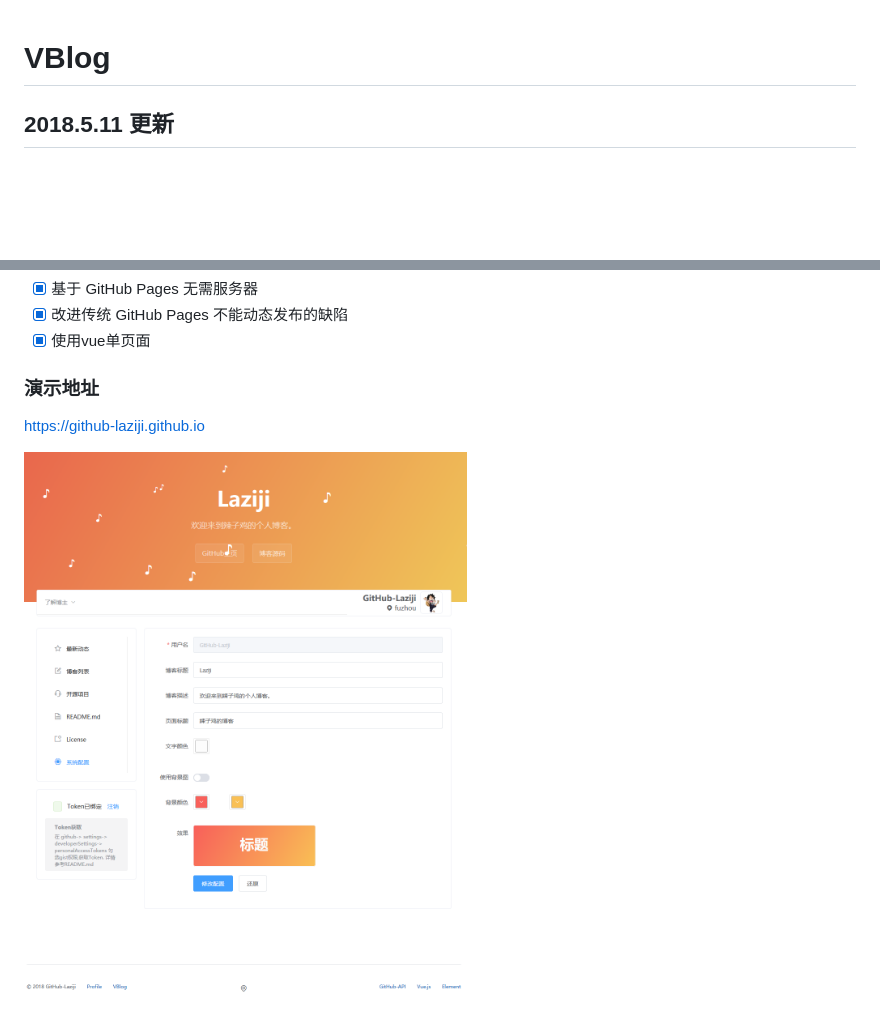
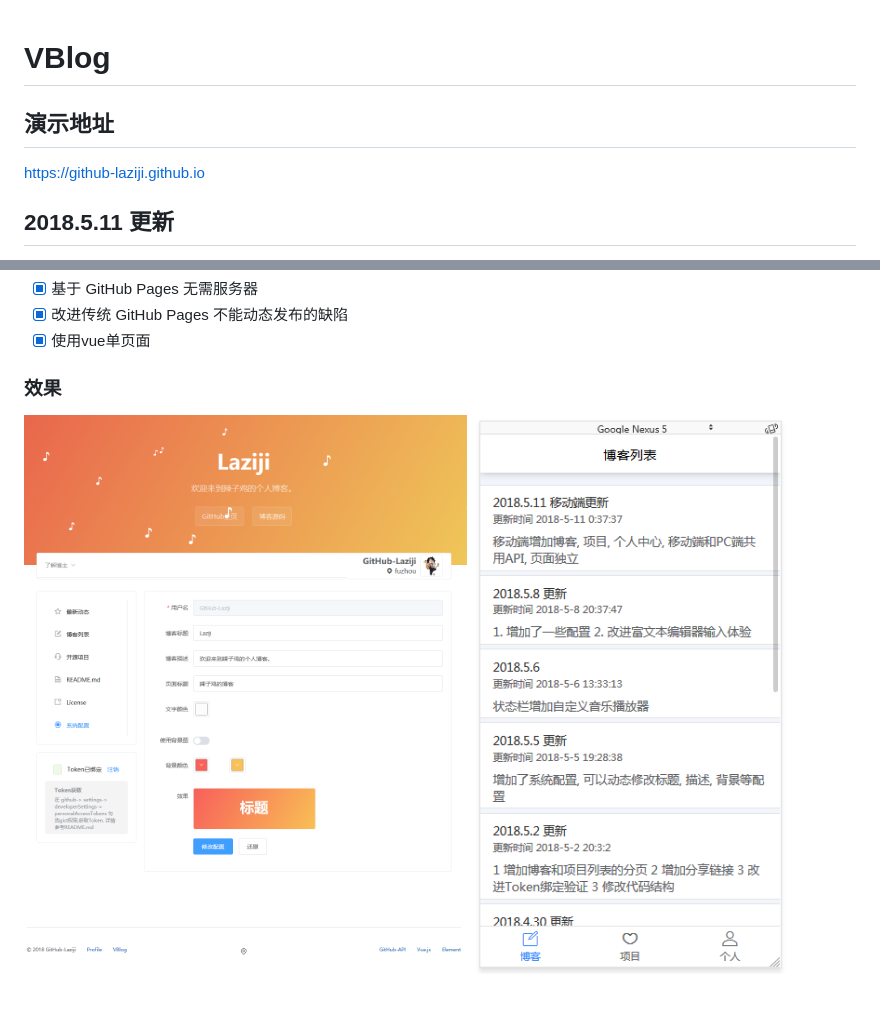
Before and after one commit to GitHub-Laziji/VBlog, a Markdown page: README.md, 2 parts joined by grey strips. GitHub-like rendering; pictures changed too: screenshots/201805111431.png (added); blank space fills up the shorter version.

Commit message:
:memo: 修改readme

```diff
--- a/README.md
+++ b/README.md
@@ -1,4 +1,7 @@
 # VBlog
+
+## 演示地址
+[https://github-laziji.github.io][1]
 
 ## 2018.5.11 更新
 - 移动端增加博客, 项目, 个人中心, 移动端和PC端共用API, 页面独立
@@ -40,10 +43,10 @@
 - [x] 改进传统 GitHub Pages 不能动态发布的缺陷
 - [x] 使用vue单页面
 
-### 演示地址
-[https://github-laziji.github.io][1]
+### 效果
 
 ![博客截图](screenshots/201805051931.png)
+![博客截图](screenshots/201805111431.png)
 ![博客截图](screenshots/201805040936.png)
 
 ### 快速使用
```
